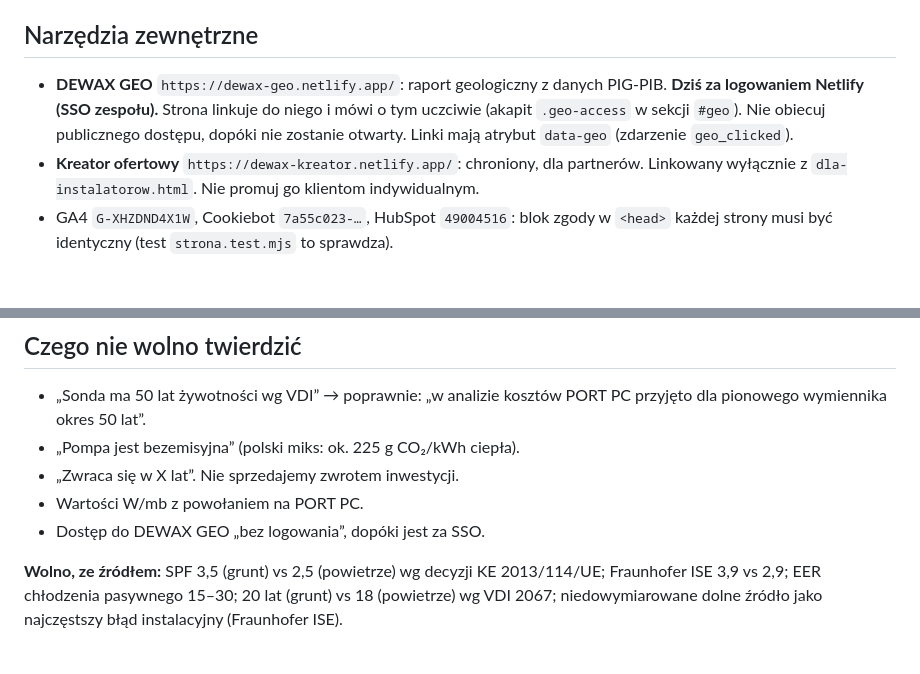
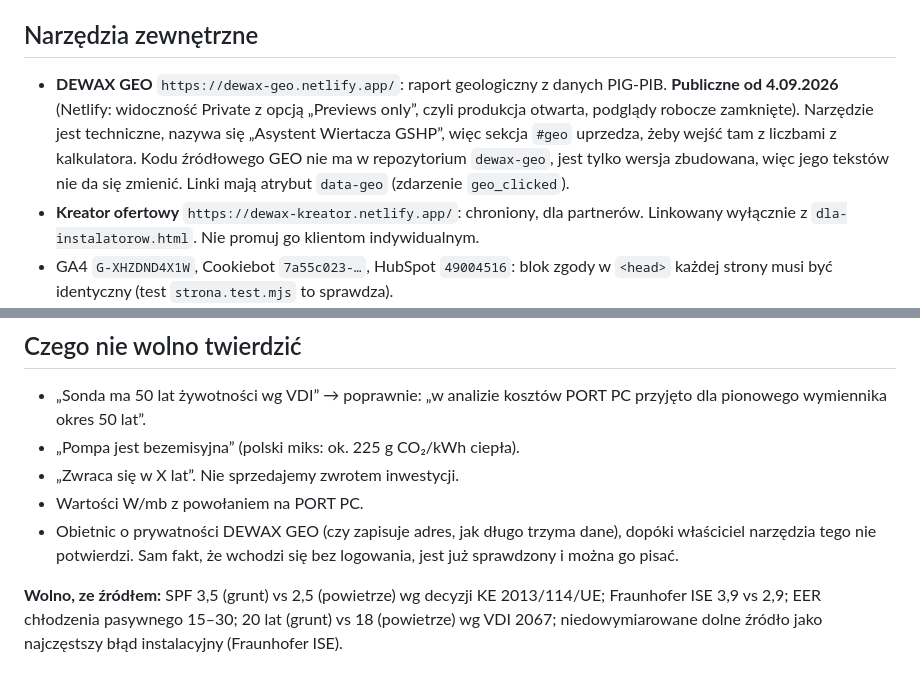
Before and after one commit to adamdemczyszak-design/pompy.dewax.pl, a Markdown page: CLAUDE.md, 2 parts joined by grey strips. Drawn GitHub-style; blank space fills up the shorter version.

Commit message:
CLAUDE.md: aktualny stan DEWAX GEO po otwarciu dostepu
Co-Authored-By: Claude Opus 5 <noreply@anthropic.com>

```diff
--- a/CLAUDE.md
+++ b/CLAUDE.md
@@ -42,9 +42,12 @@ dostaną stary plik do nowego HTML-a. Kontrola: dowolny nowy parametr w adresie
 ## Narzędzia zewnętrzne
 
 - **DEWAX GEO** `https://dewax-geo.netlify.app/`: raport geologiczny z danych PIG-PIB.
-  **Dziś za logowaniem Netlify (SSO zespołu).** Strona linkuje do niego i mówi o tym uczciwie
-  (akapit `.geo-access` w sekcji `#geo`). Nie obiecuj publicznego dostępu, dopóki nie zostanie
-  otwarty. Linki mają atrybut `data-geo` (zdarzenie `geo_clicked`).
+  **Publiczne od 4.09.2026** (Netlify: widoczność Private z opcją „Previews only”, czyli
+  produkcja otwarta, podglądy robocze zamknięte). Narzędzie jest techniczne, nazywa się
+  „Asystent Wiertacza GSHP”, więc sekcja `#geo` uprzedza, żeby wejść tam z liczbami
+  z kalkulatora. Kodu źródłowego GEO nie ma w repozytorium `dewax-geo`, jest tylko wersja
+  zbudowana, więc jego tekstów nie da się zmienić. Linki mają atrybut `data-geo`
+  (zdarzenie `geo_clicked`).
 - **Kreator ofertowy** `https://dewax-kreator.netlify.app/`: chroniony, dla partnerów.
   Linkowany wyłącznie z `dla-instalatorow.html`. Nie promuj go klientom indywidualnym.
 - GA4 `G-XHZDND4X1W`, Cookiebot `7a55c023-…`, HubSpot `49004516`: blok zgody w `<head>`
@@ -95,7 +98,9 @@ efektywność energetyczna, rozwiązanie ekologiczne. **Ekologia nie sprzedaje.*
 - „Pompa jest bezemisyjna” (polski miks: ok. 225 g CO₂/kWh ciepła).
 - „Zwraca się w X lat”. Nie sprzedajemy zwrotem inwestycji.
 - Wartości W/mb z powołaniem na PORT PC.
-- Dostęp do DEWAX GEO „bez logowania”, dopóki jest za SSO.
+- Obietnic o prywatności DEWAX GEO (czy zapisuje adres, jak długo trzyma dane), dopóki
+  właściciel narzędzia tego nie potwierdzi. Sam fakt, że wchodzi się bez logowania, jest już
+  sprawdzony i można go pisać.
 
 **Wolno, ze źródłem:** SPF 3,5 (grunt) vs 2,5 (powietrze) wg decyzji KE 2013/114/UE;
 Fraunhofer ISE 3,9 vs 2,9; EER chłodzenia pasywnego 15–30; 20 lat (grunt) vs 18 (powietrze)
```
